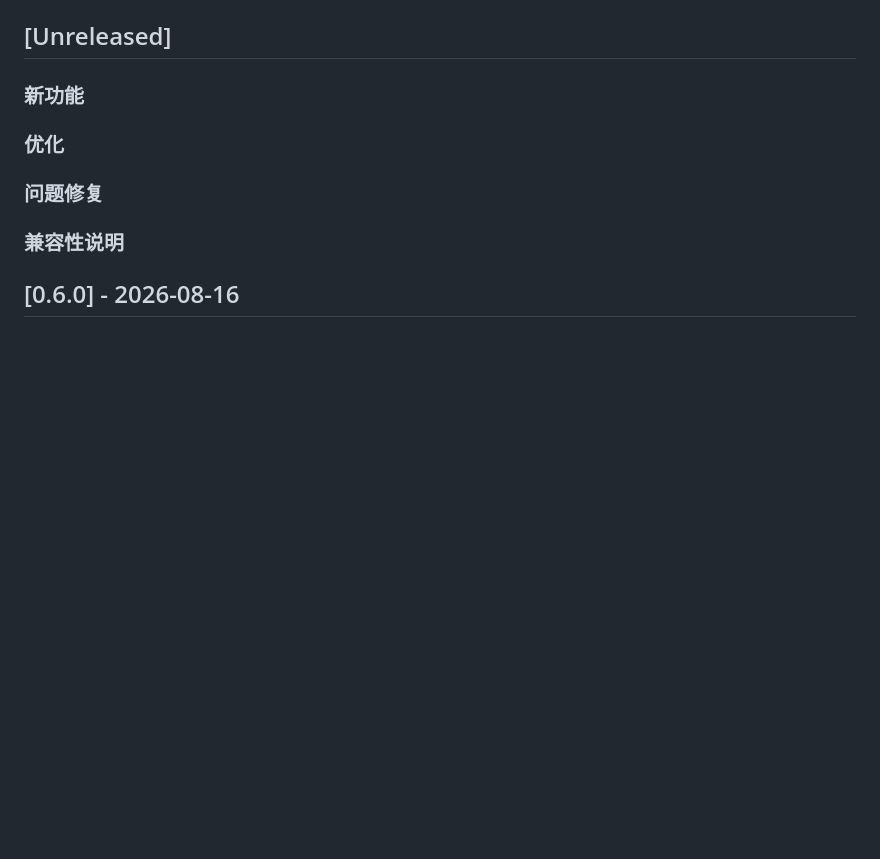
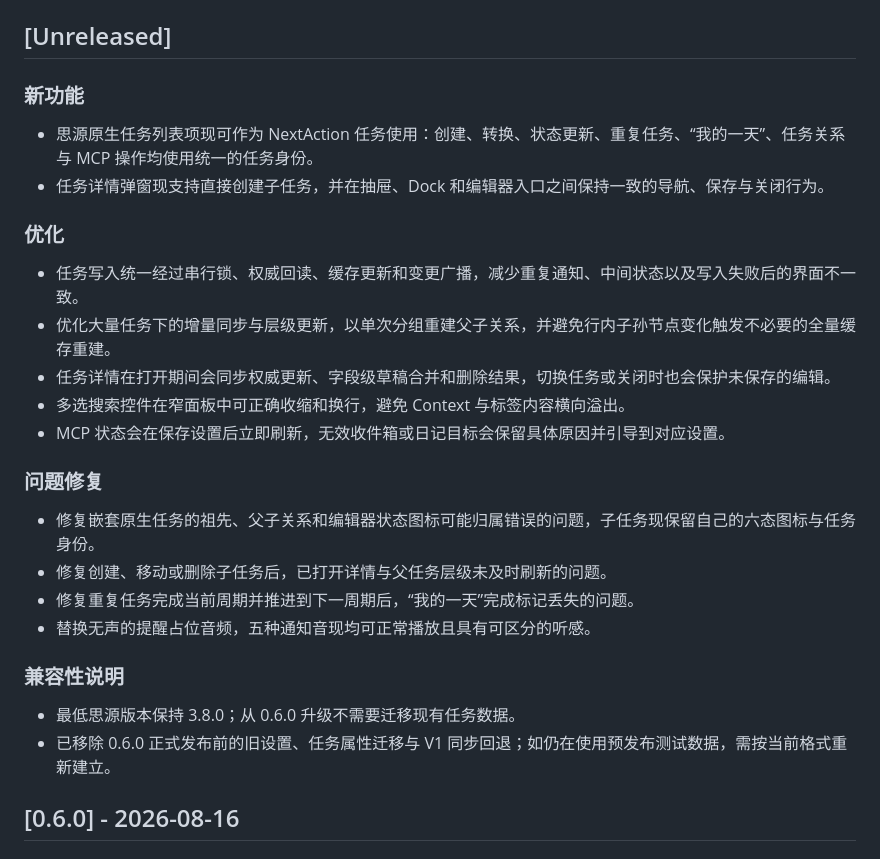
Before and after one commit to litcu/siyuan-plugin-nextaction, a Markdown page: CHANGELOG.md, the part around the change. Rendered like a GitHub page; blank space fills up the shorter version.

Commit message:
docs(release): prepare v0.7.0 changelog
- Summarize user-visible native task, task detail, synchronization, reminder, and settings changes since v0.6.0.

- Document the SiYuan version floor, upgrade path, and removal of pre-release compatibility formats.

- Validate the unreleased section with the release changelog formatter and git diff checks.

```diff
--- a/CHANGELOG.md
+++ b/CHANGELOG.md
@@ -8,11 +8,28 @@
 
 ### 新功能
 
+- 思源原生任务列表项现可作为 NextAction 任务使用：创建、转换、状态更新、重复任务、“我的一天”、任务关系与 MCP 操作均使用统一的任务身份。
+- 任务详情弹窗现支持直接创建子任务，并在抽屉、Dock 和编辑器入口之间保持一致的导航、保存与关闭行为。
+
 ### 优化
+
+- 任务写入统一经过串行锁、权威回读、缓存更新和变更广播，减少重复通知、中间状态以及写入失败后的界面不一致。
+- 优化大量任务下的增量同步与层级更新，以单次分组重建父子关系，并避免行内子孙节点变化触发不必要的全量缓存重建。
+- 任务详情在打开期间会同步权威更新、字段级草稿合并和删除结果，切换任务或关闭时也会保护未保存的编辑。
+- 多选搜索控件在窄面板中可正确收缩和换行，避免 Context 与标签内容横向溢出。
+- MCP 状态会在保存设置后立即刷新，无效收件箱或日记目标会保留具体原因并引导到对应设置。
 
 ### 问题修复
 
+- 修复嵌套原生任务的祖先、父子关系和编辑器状态图标可能归属错误的问题，子任务现保留自己的六态图标与任务身份。
+- 修复创建、移动或删除子任务后，已打开详情与父任务层级未及时刷新的问题。
+- 修复重复任务完成当前周期并推进到下一周期后，“我的一天”完成标记丢失的问题。
+- 替换无声的提醒占位音频，五种通知音现均可正常播放且具有可区分的听感。
+
 ### 兼容性说明
+
+- 最低思源版本保持 3.8.0；从 0.6.0 升级不需要迁移现有任务数据。
+- 已移除 0.6.0 正式发布前的旧设置、任务属性迁移与 V1 同步回退；如仍在使用预发布测试数据，需按当前格式重新建立。
 
 ## [0.6.0] - 2026-08-16
 
```
